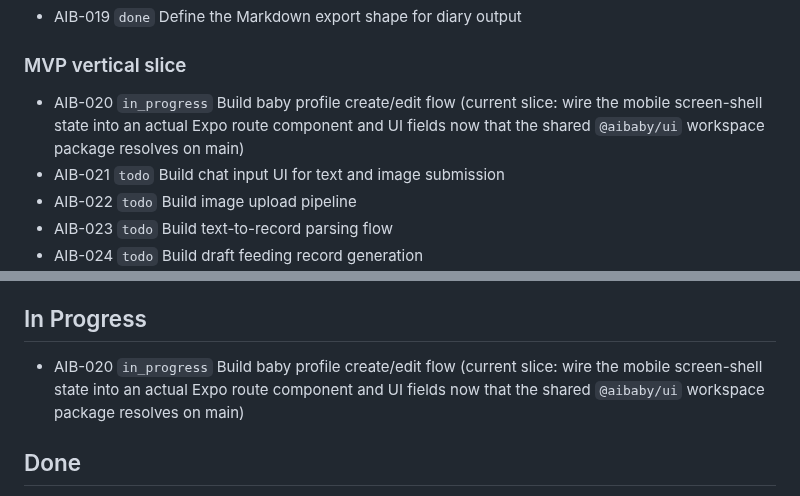
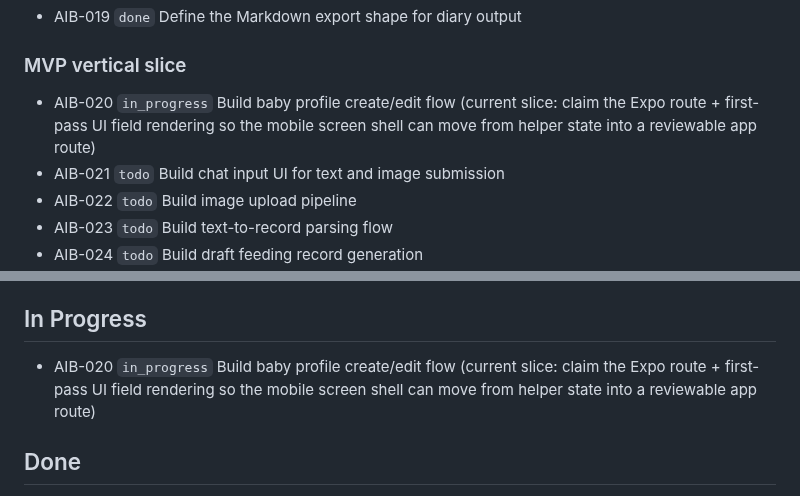
Before and after one commit to tensorcopy/aibaby, a Markdown page: tasks/current.md, 2 parts joined by grey strips. Drawn GitHub-style.

Commit message:
chore(AIB-020): claim expo route slice

```diff
--- a/tasks/current.md
+++ b/tasks/current.md
@@ -14,7 +14,7 @@ This file is the lightweight shared backlog for human and agent coordination.
 - AIB-019 `done` Define the Markdown export shape for diary output
 
 ### MVP vertical slice
-- AIB-020 `in_progress` Build baby profile create/edit flow (current slice: wire the mobile screen-shell state into an actual Expo route component and UI fields now that the shared `@aibaby/ui` workspace package resolves on main)
+- AIB-020 `in_progress` Build baby profile create/edit flow (current slice: claim the Expo route + first-pass UI field rendering so the mobile screen shell can move from helper state into a reviewable app route)
 - AIB-021 `todo` Build chat input UI for text and image submission
 - AIB-022 `todo` Build image upload pipeline
 - AIB-023 `todo` Build text-to-record parsing flow
@@ -48,7 +48,7 @@ This file is the lightweight shared backlog for human and agent coordination.
 
 ## In Progress
 
-- AIB-020 `in_progress` Build baby profile create/edit flow (current slice: wire the mobile screen-shell state into an actual Expo route component and UI fields now that the shared `@aibaby/ui` workspace package resolves on main)
+- AIB-020 `in_progress` Build baby profile create/edit flow (current slice: claim the Expo route + first-pass UI field rendering so the mobile screen shell can move from helper state into a reviewable app route)
 
 ## Done
 
```
